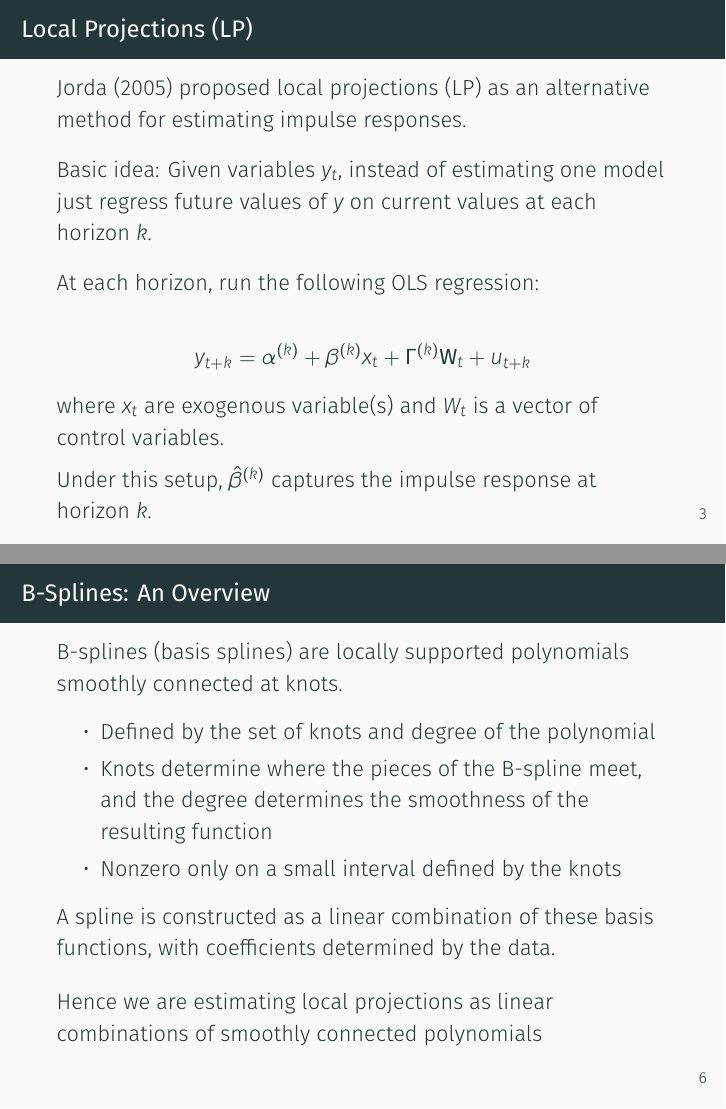
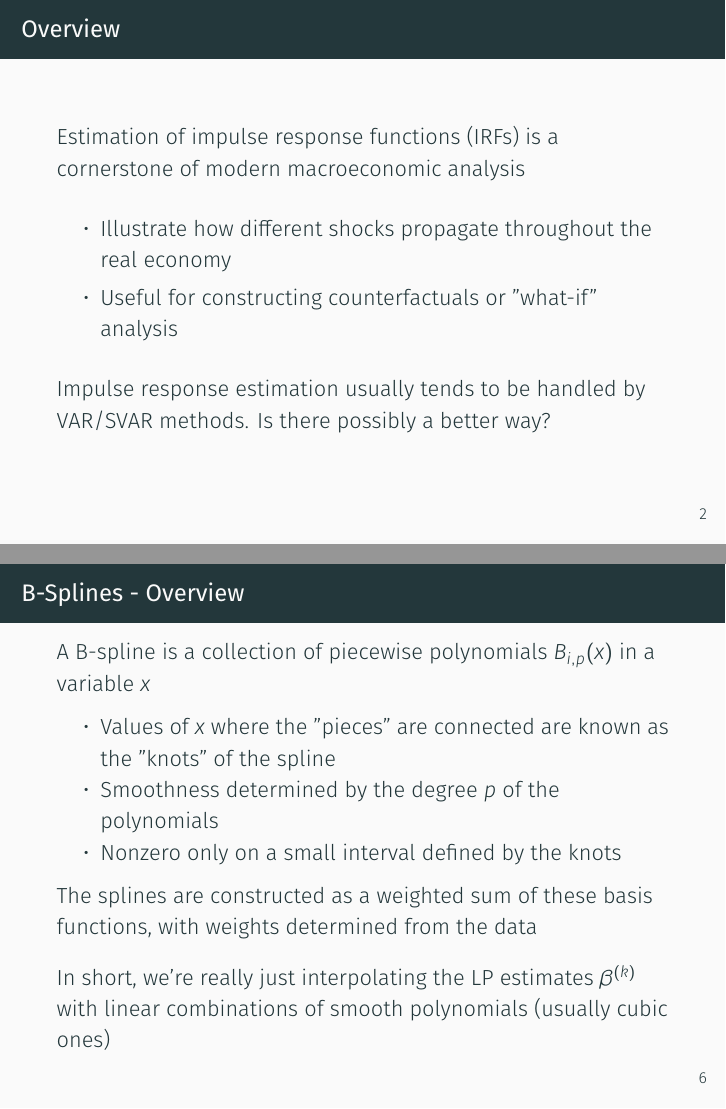
Before and after one commit to matt-dot-k/econ-622-project, LaTeX slides (slides.tex): pages 3 and 6 of 7 before the commit and pages 2 and 6 of 7 after it, joined at a grey line. Compiled offline with XeLaTeX.

Commit message:
edits to slide deck

```diff
--- a/slides.tex
+++ b/slides.tex
@@ -36,14 +36,27 @@
 
 \begin{frame}{Overview}
 
+    Estimation of impulse response functions (IRFs) is a cornerstone of modern macroeconomic analysis \medskip
+
+    \begin{itemize}
+
+        \item Illustrate how different shocks propagate throughout the real economy
+        \item Useful for constructing counterfactuals or "what-if" analysis
+
+    \end{itemize} \medskip
+
+    Impulse response estimation usually tends to be handled by VAR/SVAR methods. Is there possibly a
+    better way?
+
 \end{frame}
 
 \begin{frame}{Local Projections (LP)}
 
-    Jorda (2005) proposed local projections (LP) as an alternative method for estimating impulse responses. \medskip
+    Jorda (2005) proposed local projections (LP) as an alternative method for estimating impulse
+    responses. \medskip
 
-    Basic idea: Given variables $y_t$, instead of estimating one model just regress future values of
-    $y$ on current values at each horizon $k$. \medskip
+    Basic idea: Given variables $y_t$, instead of estimating one model just regress future values
+    of $y$ on current values at each horizon $k$. \medskip
 
     At each horizon, run the following OLS regression:
 
@@ -99,31 +114,38 @@
 
 \end{frame}
 
-\begin{frame}{B-Splines: An Overview}
-    B-splines (basis splines) are locally supported polynomials smoothly connected at knots.
+\begin{frame}{B-Splines - Overview}
+
+    A B-spline is a collection of piecewise polynomials $B_{i,p}(x)$ in a variable $x$
+
     \begin{itemize}
-        \item Defined by the set of knots and degree of the polynomial
-        \item Knots determine where the pieces of the B-spline meet, and the degree determines the smoothness of the resulting function
+        \item Values of $x$ where the "pieces" are connected are known as the "knots" of the spline
+        \item Smoothness determined by the degree $p$ of the polynomials
         \item Nonzero only on a small interval defined by the knots
     \end{itemize}
-    A spline is constructed as a linear combination of these basis functions, with coefficients determined by the data. \medskip
 
-    Hence we are estimating local projections as linear combinations of smoothly connected polynomials
+    The splines are constructed as a weighted sum of these basis functions, with weights determined from
+    the data \medskip
+
+    In short, we're really just interpolating the LP estimates $\beta^{(k)}$ with linear combinations of
+    smooth polynomials (usually cubic ones)
 
 \end{frame}
 
-\begin{frame}{Implementation}
+\begin{frame}{Where does our project fit in?}
 
-    Plan: write a generic python implementation of the smooth LP estimation procedure of Barnichon and Brownlees (2019) \medskip
+    Plan: write a generic python implementation of the smooth LP estimation procedure of Barnichon and
+    Brownlees (2019) \medskip
 
-    Objective: a fully-functioning set of methods to estimate IRFs by SLP given any arbitrary time-series dataframe \medskip
+    Objective: a fully-functioning set of methods to estimate IRFs by SLP given any arbitrary
+    time-series dataframe \medskip
 
     Some features we might consider (subject to revision): \medskip
 
     \begin{itemize}
 
         \item Method to handle exogenous variables (analogue to VAR-X)
-        \item Additional smoothing options (kernel smoothers, etc.)
+        \item Extra smoothing options (GAM, p-splines, etc.)
         \item Some plotting functionality
 
     \end{itemize}
```
Also changed, not shown: slides.pdf, slides.tex (6 more changed lines).
